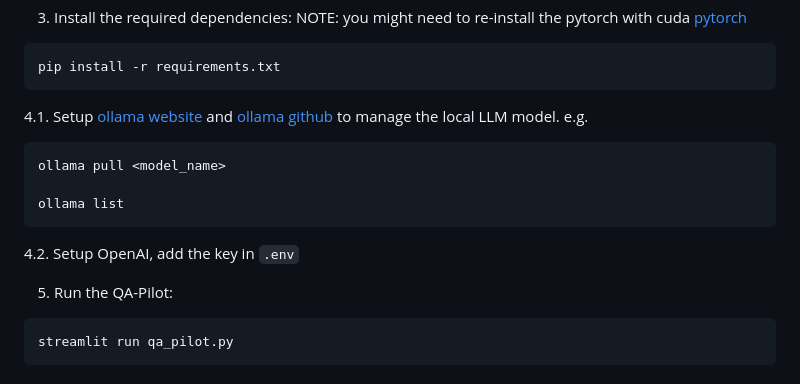
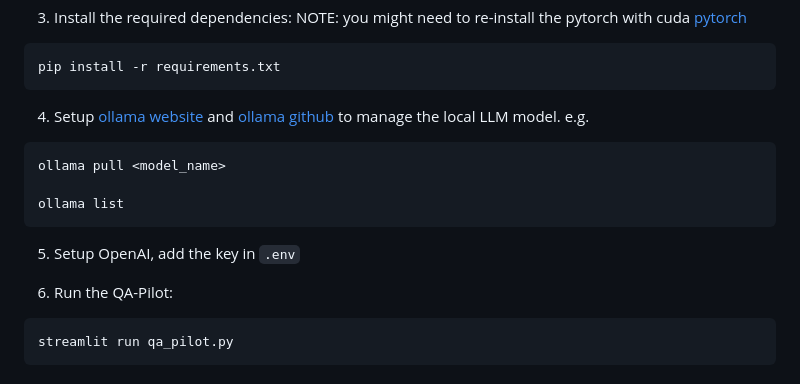
Before and after one commit to MightyTechNinja/QA-Pilot, a Markdown page: README.md, the part around the change. Rendered like a GitHub page.

````diff
--- a/README.md
+++ b/README.md
@@ -37,7 +37,7 @@ pip install -r requirements.txt
 ```
 
 
-4.1. Setup [ollama website](https://ollama.com/) and [ollama github](https://github.com/ollama/ollama) to manage the local LLM model.
+4. Setup [ollama website](https://ollama.com/) and [ollama github](https://github.com/ollama/ollama) to manage the local LLM model.
 e.g.
 
 ```shell
@@ -46,9 +46,9 @@ ollama pull <model_name>
 ollama list
 ```
 
-4.2. Setup OpenAI, add the key in `.env`
+5. Setup OpenAI, add the key in `.env`
 
-5. Run the QA-Pilot:
+6. Run the QA-Pilot:
 
 ```shell
 streamlit run qa_pilot.py
````
Also changed, not shown: images/qa_pilot.jpg (renamed from images/qa_pilot.png).
